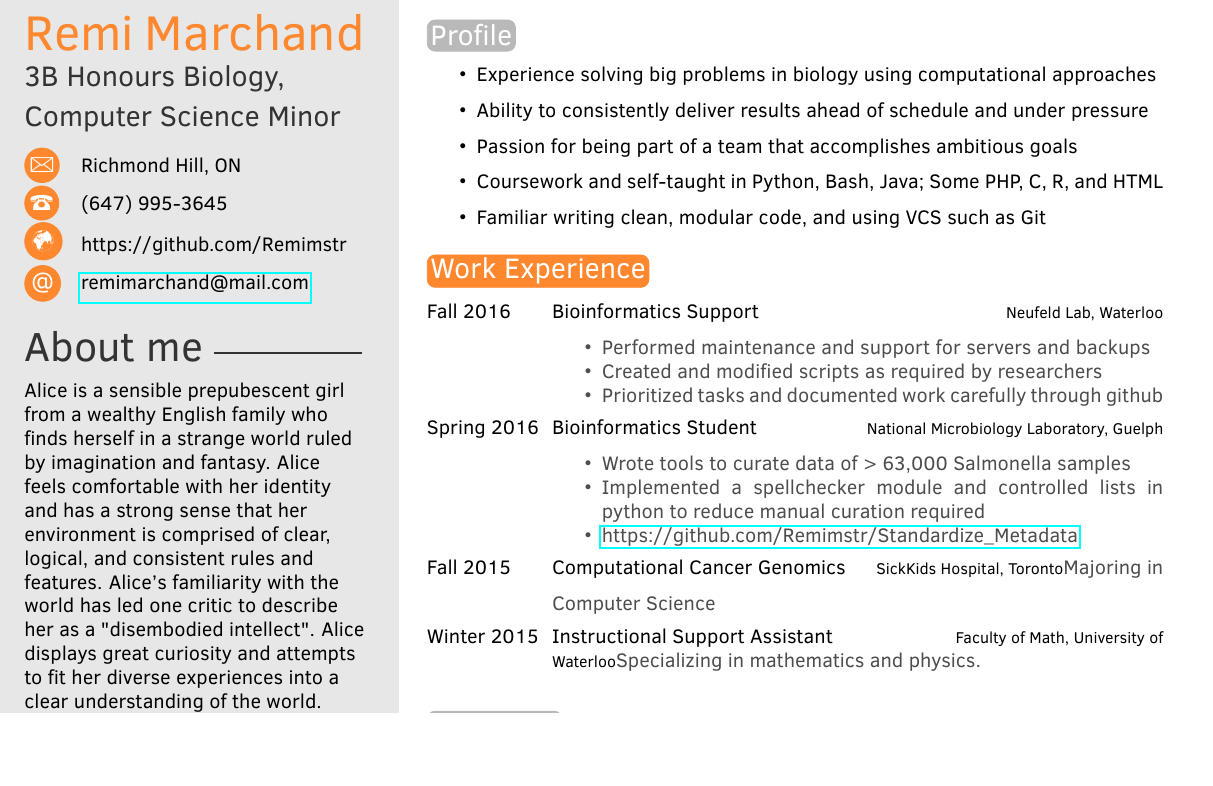
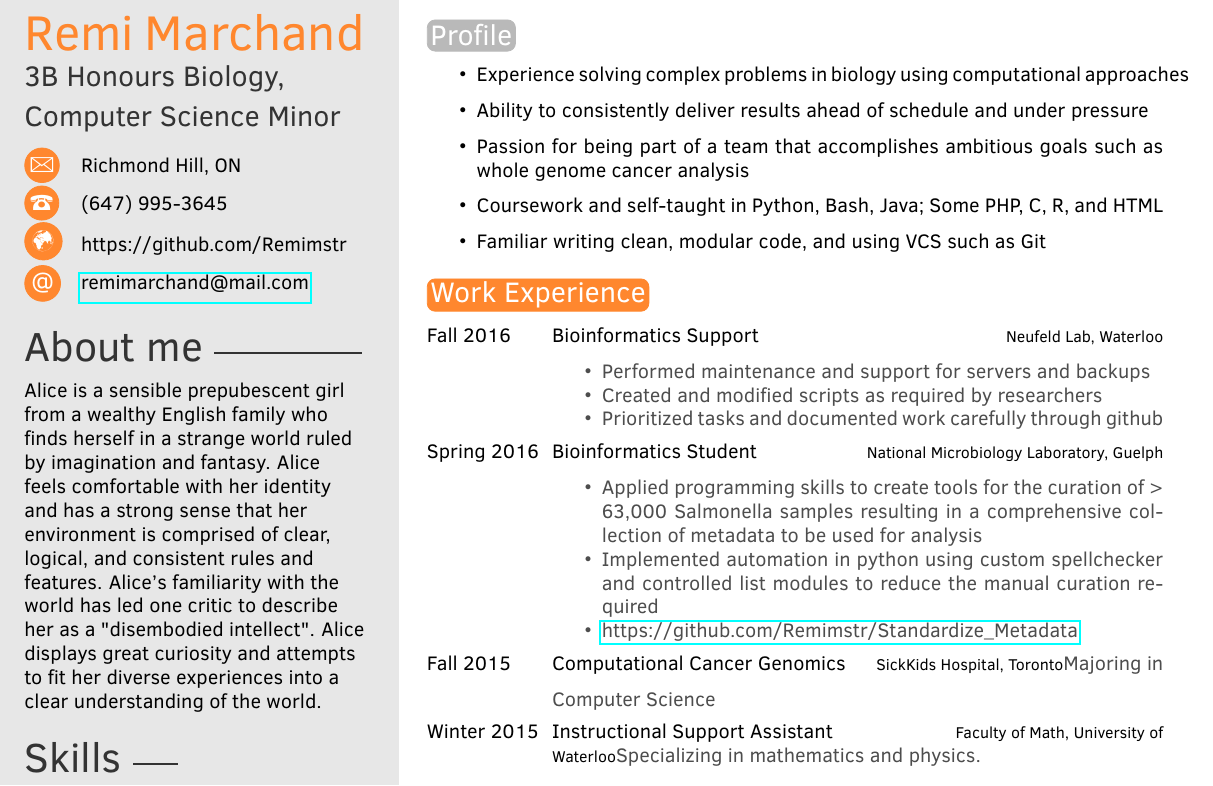
Before and after one commit to Remimstr/Resume, a LaTeX CV (template.tex): part of page 1 of 2, cut so that both start at the same text, the shorter picture padded with empty space. Compiled offline with pdfLaTeX.

Commit message:
Update with Molly's recommendations

```diff
--- a/template.tex
+++ b/template.tex
@@ -79,9 +79,9 @@
 \section{Profile}
 
 \begin{itemize}
-	\item{Experience solving big problems in biology using computational approaches}
+	\item{Experience solving complex problems in biology using computational approaches}
 	\item{Ability to consistently deliver results ahead of schedule and under pressure}
-	\item{Passion for being part of a team that accomplishes ambitious goals}
+	\item{Passion for being part of a team that accomplishes ambitious goals such as whole genome cancer analysis}
 	\item{Coursework and self-taught in Python, Bash, Java; Some PHP, C, R, and HTML}
 	\item{Familiar writing clean, modular code, and using VCS such as Git}
 \end{itemize}
@@ -103,8 +103,8 @@
 		\end{itemize}}
 	\twentyitem{Spring 2016}{Bioinformatics Student}{National Microbiology Laboratory, Guelph}{
 		\begin{itemize}
-				\item{Wrote tools to curate data of > 63,000 Salmonella samples}
-				\item{Implemented a spellchecker module and controlled lists in python to reduce manual curation required}
+				\item{Applied programming skills to create tools for the curation of > 63,000 Salmonella samples resulting in a comprehensive collection of metadata to be used for analysis}
+				\item{Implemented automation in python using custom spellchecker and controlled list modules to reduce the manual curation required}
 				\item{\href{https://github.com/Remimstr/Standardize_Metadata}{https://github.com/Remimstr/Standardize\_Metadata}}
 		\end{itemize}}
 	\twentyitem{Fall 2015}{Computational Cancer Genomics}{SickKids Hospital, Toronto}{Majoring in Computer Science}
```
